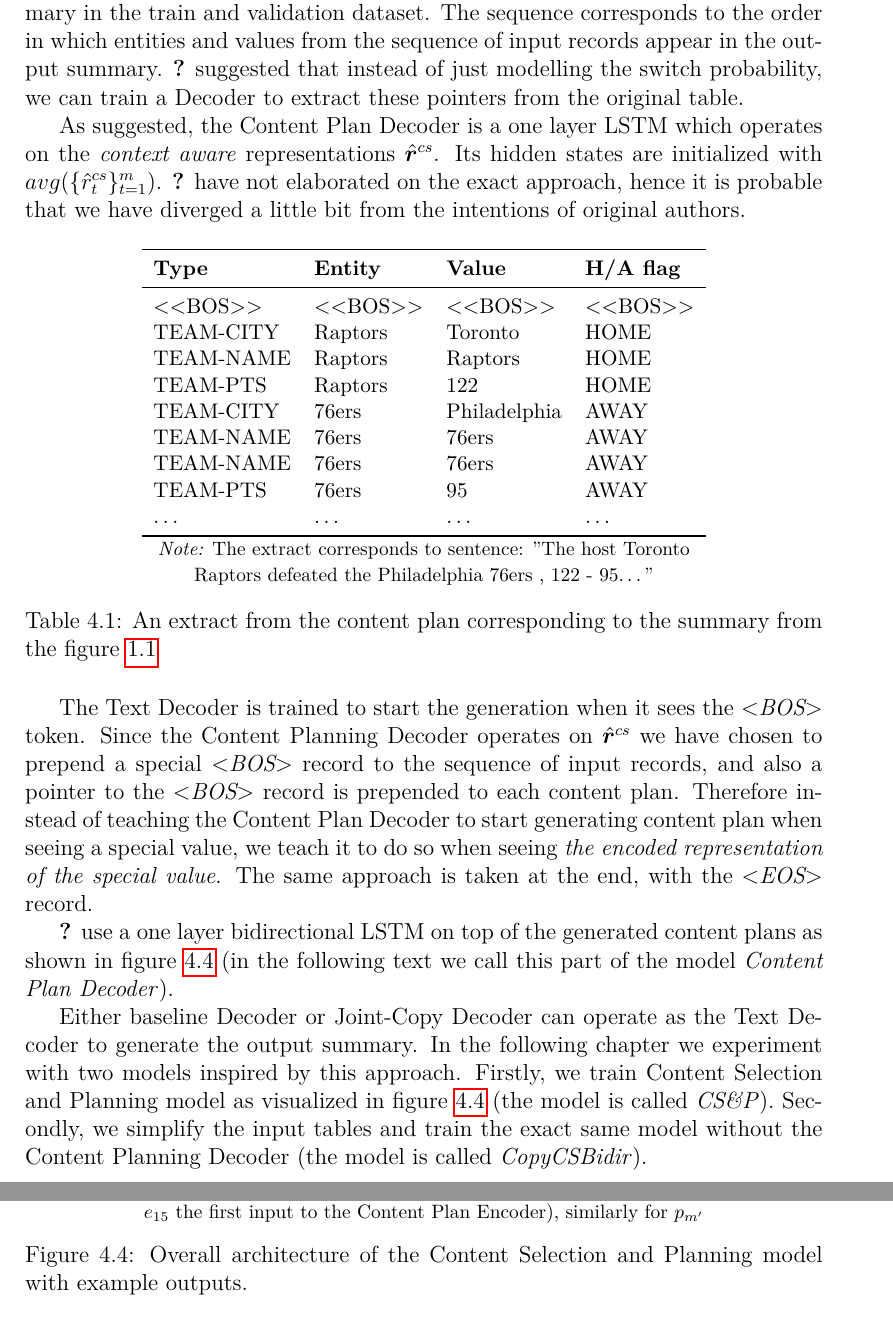
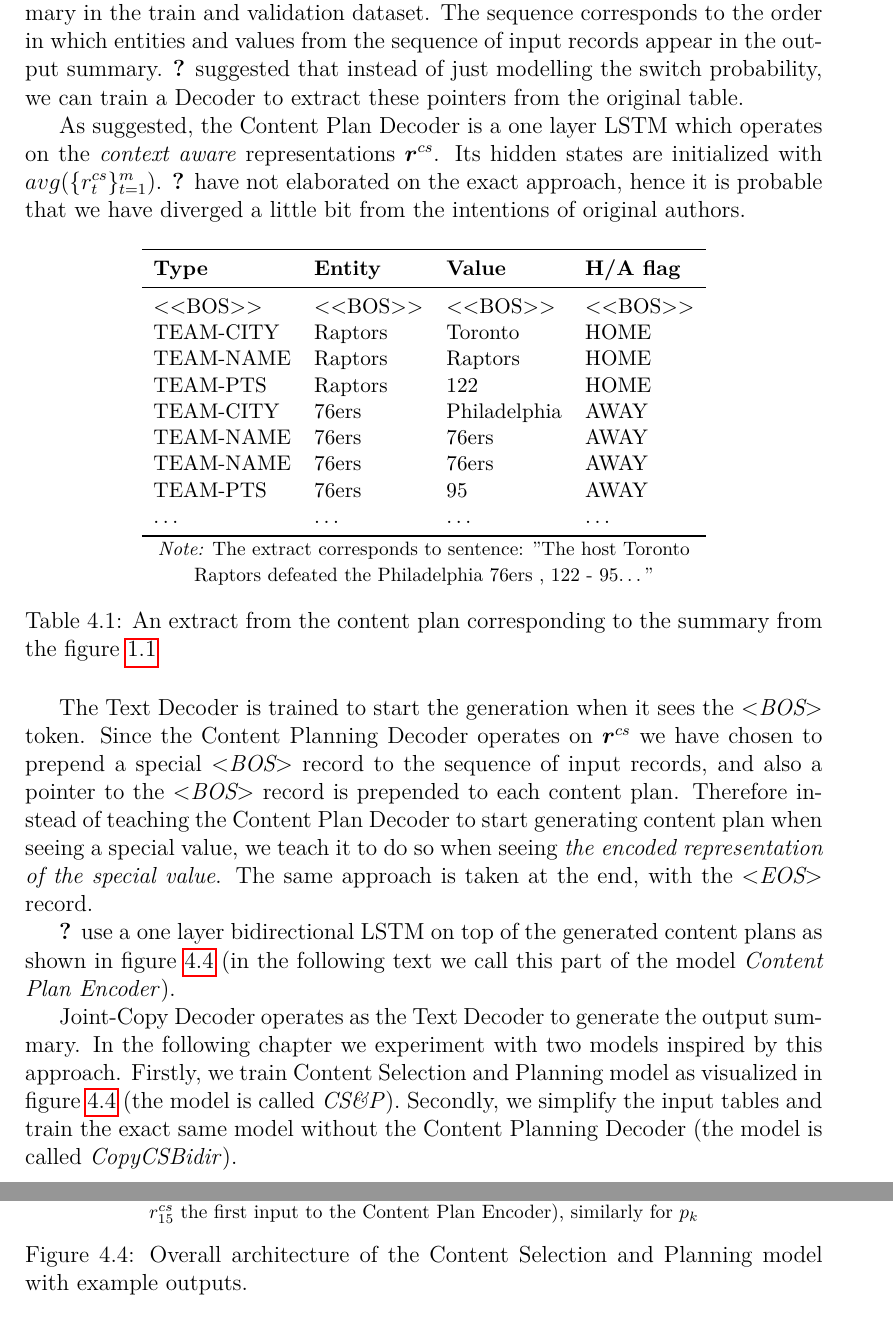
Before and after one commit to gortibaldik/TTTGen, a LaTeX thesis (thesis_text/thesis.tex, which reads thesis_text/chap05.tex): two parts of pages 38 and 39 of 54, joined at a grey line, cut so that both start at the same text. Compiled offline with pdfLaTeX.

Commit message:
CHAPTER 5: clarifications

```diff
--- a/thesis_text/chap05.tex
+++ b/thesis_text/chap05.tex
@@ -105,7 +105,7 @@ The Content Selection Encoder thus creates a sequence of \emph{context aware} re
 
 \citet{wiseman2017} experimented with conditional copy approach, in which the latent \emph{switch} probability isn't marginalized out. Hence, there exists pointer sequence for each summary in the train and validation dataset. The sequence corresponds to the order in which entities and values from the sequence of input records appear in the output summary. \citet{puduppully2019datatotext} suggested that instead of just modelling the switch probability, we can train a Decoder to extract these pointers from the original table.
 
-As suggested, the Content Plan Decoder is a one layer LSTM which operates on the \emph{context aware} representations $\hat{\boldsymbol{r}}^{cs}$. Its hidden states are initialized with $avg(\{\hat{r}_t^{cs}\}_{t=1}^m)$. \citet{puduppully2019datatotext} have not elaborated on the exact approach, hence it is probable that we have diverged a little bit from the intentions of original authors.
+As suggested, the Content Plan Decoder is a one layer LSTM which operates on the \emph{context aware} representations $\boldsymbol{r}^{cs}$. Its hidden states are initialized with $avg(\{r_t^{cs}\}_{t=1}^m)$. \citet{puduppully2019datatotext} have not elaborated on the exact approach, hence it is probable that we have diverged a little bit from the intentions of original authors.
 
 \begin{table}[h]
     \centering \small
@@ -129,11 +129,11 @@ As suggested, the Content Plan Decoder is a one layer LSTM which operates on the
     \caption{An extract from the content plan corresponding to the summary from the figure \ref{figure:samplesummary}}
 \end{table}
 
-The Text Decoder is trained to start the generation when it sees the \emph{\textless BOS\textgreater} token. Since the Content Planning Decoder operates on $\hat{\boldsymbol{r}}^{cs}$ we have chosen to prepend a special \emph{\textless BOS\textgreater} record to the sequence of input records, and also a pointer to the \emph{\textless BOS\textgreater} record is prepended to each content plan. Therefore instead of teaching the Content Plan Decoder to start generating content plan when seeing a special value, we teach it to do so when seeing \emph{the encoded representation of the special value}. The same approach is taken at the end, with the \emph{\textless EOS\textgreater} record.
+The Text Decoder is trained to start the generation when it sees the \emph{\textless BOS\textgreater} token. Since the Content Planning Decoder operates on $\boldsymbol{r}^{cs}$ we have chosen to prepend a special \emph{\textless BOS\textgreater} record to the sequence of input records, and also a pointer to the \emph{\textless BOS\textgreater} record is prepended to each content plan. Therefore instead of teaching the Content Plan Decoder to start generating content plan when seeing a special value, we teach it to do so when seeing \emph{the encoded representation of the special value}. The same approach is taken at the end, with the \emph{\textless EOS\textgreater} record.
 
-\citet{puduppully2019datatotext} use a one layer bidirectional LSTM on top of the generated content plans as shown in figure \ref{figure:overal_architecture_csap} (in the following text we call this part of the model \emph{Content Plan Decoder}).
+\citet{puduppully2019datatotext} use a one layer bidirectional LSTM on top of the generated content plans as shown in figure \ref{figure:overal_architecture_csap} (in the following text we call this part of the model \emph{Content Plan Encoder}).
 
-Either baseline Decoder or Joint-Copy Decoder can operate as the Text Decoder to generate the output summary. In the following chapter we experiment with two models inspired by this approach. Firstly, we train Content Selection and Planning model as visualized in figure \ref{figure:overal_architecture_csap} (the model is called \emph{CS\&P}). Secondly, we simplify the input tables and train the exact same model without the Content Planning Decoder (the model is called \emph{CopyCSBidir}).
+Joint-Copy Decoder operates as the Text Decoder to generate the output summary. In the following chapter we experiment with two models inspired by this approach. Firstly, we train Content Selection and Planning model as visualized in figure \ref{figure:overal_architecture_csap} (the model is called \emph{CS\&P}). Secondly, we simplify the input tables and train the exact same model without the Content Planning Decoder (the model is called \emph{CopyCSBidir}).
 
 \subsection{Training and Inference}
 
```
Also changed, not shown: thesis_text/thesis.pdf, thesis_text/chap05.tex (12 more changed lines).
